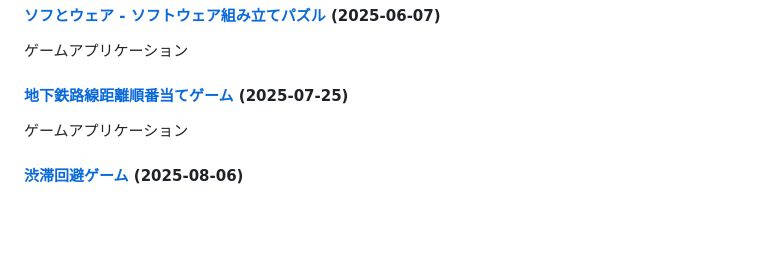
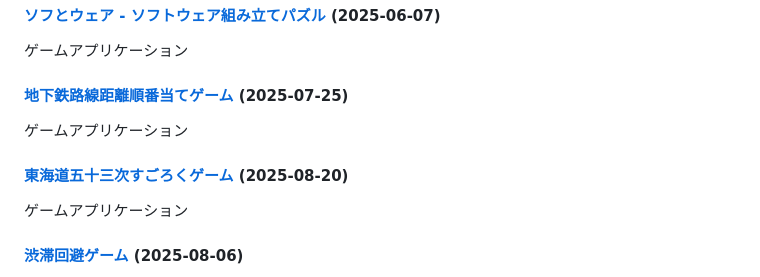
Before and after one commit to ogawahideto/genai, a Markdown page: README.md, the part around the change. Drawn GitHub-style; blank space fills up the shorter version.

Commit message:
Update README.md with new applications (categorized format)
🤖 Auto-generated by post-commit hook

```diff
--- a/README.md
+++ b/README.md
@@ -55,6 +55,9 @@ This repository contains a collection of small, self-contained web applications
 ゲームアプリケーション
 
 #### [地下鉄路線距離順番当てゲーム](subwaylength/) (2025-07-25)
+ゲームアプリケーション
+
+#### [東海道五十三次すごろくゲーム](tokaido-53-game/) (2025-08-20)
 ゲームアプリケーション
 
 #### [渋滞回避ゲーム](traffic-jam-game/) (2025-08-06)
```
